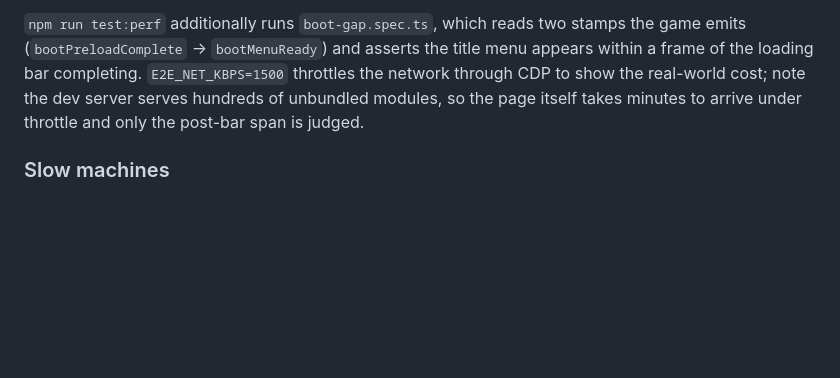
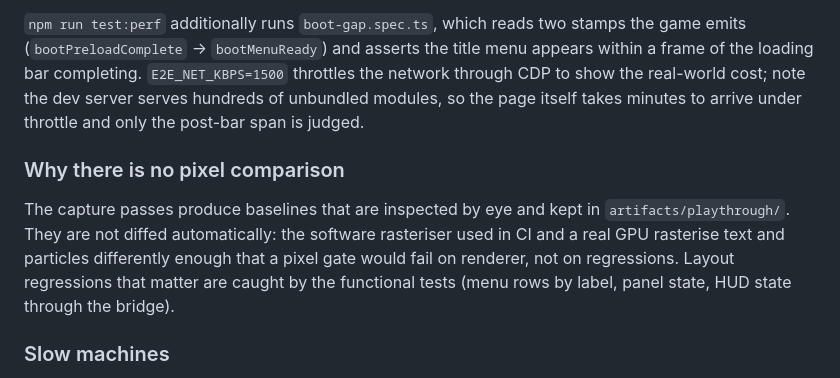
Before and after one commit to world-oooo/emberfall-rpg, a Markdown page: docs/TESTING.md, the part around the change. GitHub-like rendering; blank space fills up the shorter version.

Commit message:
docs(testing): say why captures are inspected rather than pixel-diffed
Co-Authored-By: Claude Fable 5.1 <noreply@anthropic.com>

```diff
--- a/docs/TESTING.md
+++ b/docs/TESTING.md
@@ -104,6 +104,13 @@ completing. `E2E_NET_KBPS=1500` throttles the network through CDP to show the re
 server serves hundreds of unbundled modules, so the page itself takes minutes to arrive under throttle and
 only the post-bar span is judged.
 
+### Why there is no pixel comparison
+
+The capture passes produce baselines that are inspected by eye and kept in `artifacts/playthrough/`. They are
+not diffed automatically: the software rasteriser used in CI and a real GPU rasterise text and particles
+differently enough that a pixel gate would fail on renderer, not on regressions. Layout regressions that
+matter are caught by the functional tests (menu rows by label, panel state, HUD state through the bridge).
+
 ### Slow machines
 
 A GPU-less CI runner renders the game at two or three frames per second, and Phaser clamps each frame's delta
```
